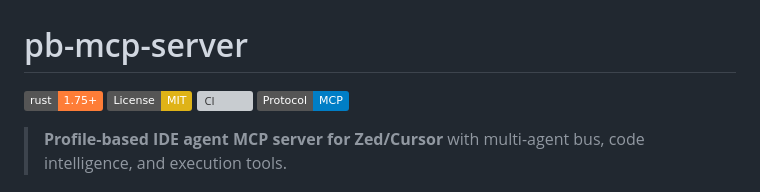
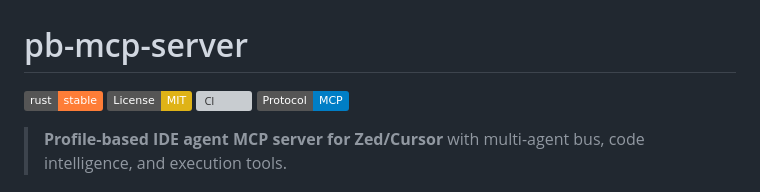
Before and after one commit to PanosBiazis/pb-mcp-server, a Markdown page: README.md, the part around the change. Drawn GitHub-style; badges without logos; grey boxes are pictures that could not be loaded.

Commit message:
Align the Rust badge with the documented stable toolchain

```diff
--- a/README.md
+++ b/README.md
@@ -1,6 +1,6 @@
 # pb-mcp-server
 
-[![Rust](https://img.shields.io/badge/rust-1.75%2B-orange.svg)](https://www.rust-lang.org/)
+[![Rust](https://img.shields.io/badge/rust-stable-orange.svg)](https://www.rust-lang.org/)
 [![License: MIT](https://img.shields.io/badge/License-MIT-yellow.svg)](https://opensource.org/licenses/MIT)
 [![CI](https://github.com/PanosBiazis/pb-mcp-server/workflows/CI/badge.svg)](https://github.com/PanosBiazis/pb-mcp-server/actions)
 [![MCP](https://img.shields.io/badge/Protocol-MCP-blue.svg)](https://modelcontextprotocol.io/)
```
